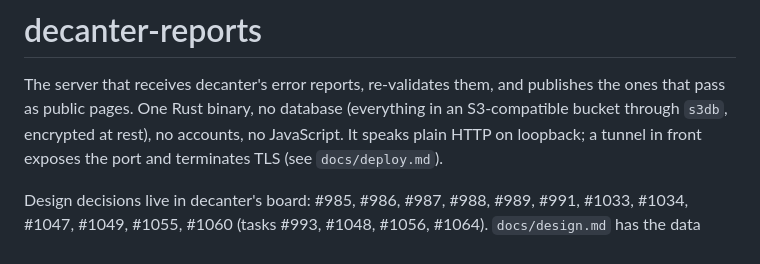
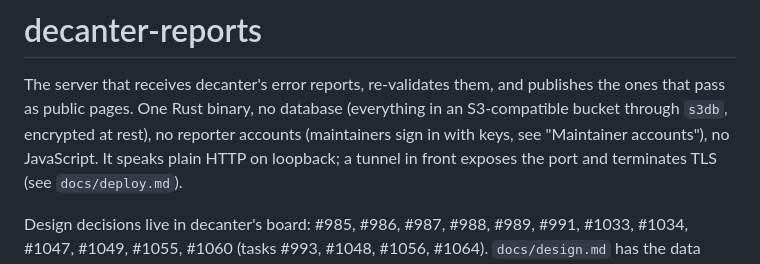
Before and after one commit to yerasuu/decanter, a Markdown page: crates/reports-server/README.md, the part around the change. GitHub-like rendering.

Commit message:
docs: fix the reports README intro and the stop file note
The server has maintainer accounts since 2f5c4bd, and PS_STOP_FILE is the variable behind
Launch::stop_file on Windows.

```diff
--- a/crates/reports-server/README.md
+++ b/crates/reports-server/README.md
@@ -2,7 +2,7 @@
 
 The server that receives decanter's error reports, re-validates them, and publishes the ones that pass as public
 pages. One Rust binary, no database (everything in an S3-compatible bucket through `s3db`, encrypted at rest), no
-accounts, no JavaScript. It speaks plain HTTP on loopback; a tunnel in
+reporter accounts (maintainers sign in with keys, see "Maintainer accounts"), no JavaScript. It speaks plain HTTP on loopback; a tunnel in
 front exposes the port and terminates TLS (see `docs/deploy.md`).
 
 Design decisions live in decanter's board: #985, #986, #987, #988, #989, #991, #1033, #1034, #1047, #1049, #1055,
```
Also changed, not shown: tag-changelog/v0.4.0.md (+1 -1 lines).
